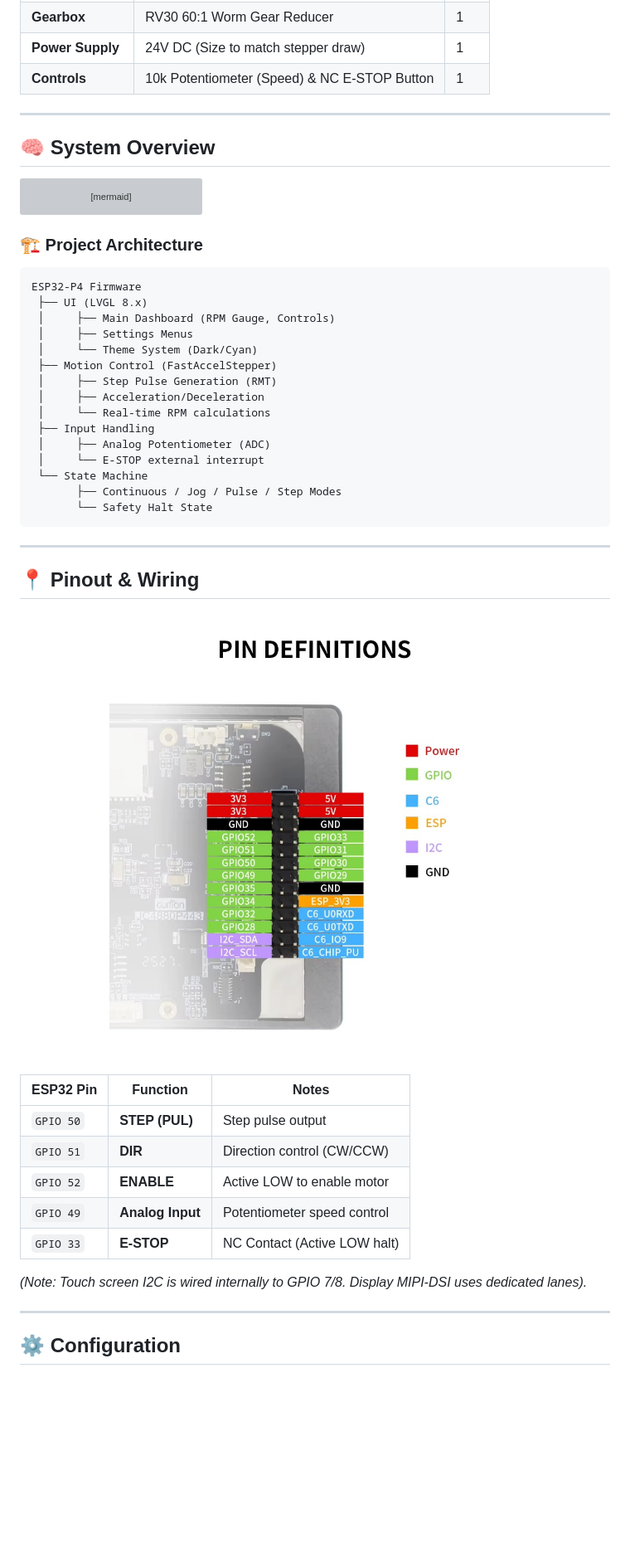
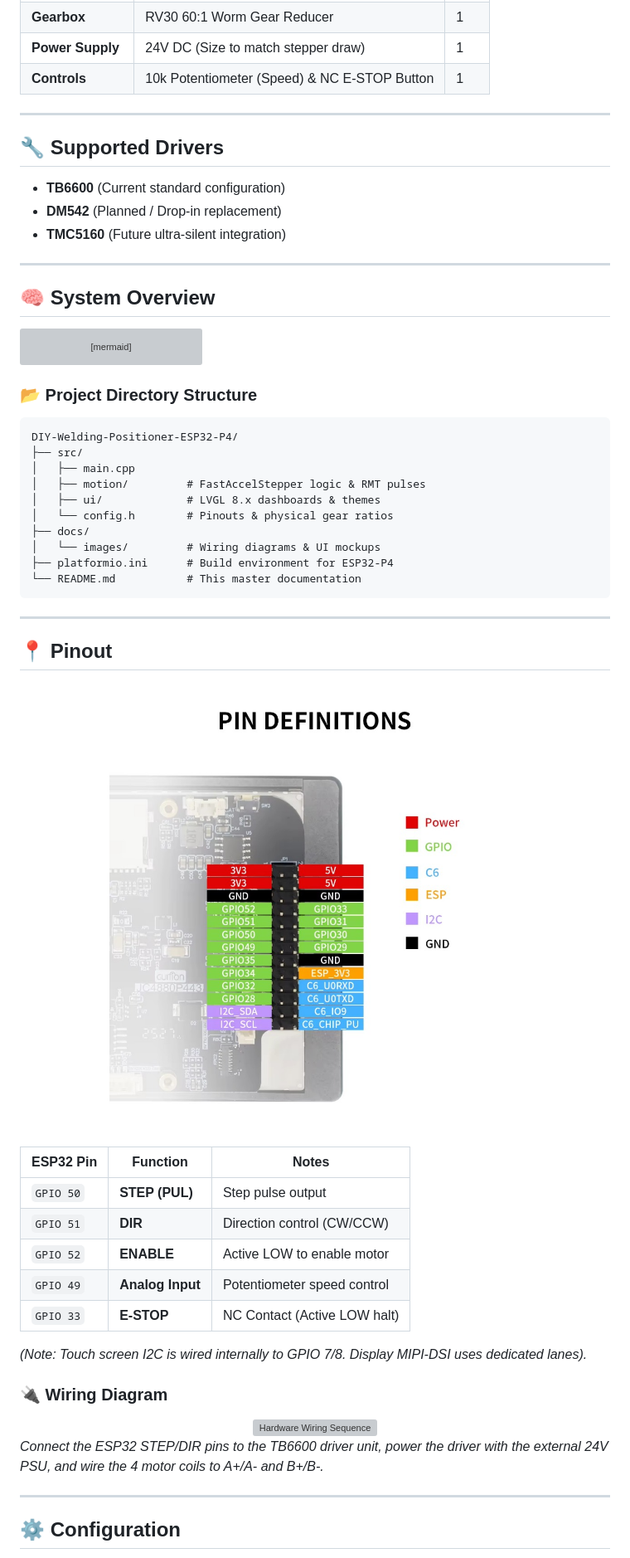
Before and after one commit to catorendal-a11y/DIY-Welding-Positioner-ESP32-P4, a Markdown page: README.md, the part around one of its changes. Shown at 83% size. Drawn GitHub-style; blank space fills up the shorter version; grey boxes are pictures that could not be loaded.

Commit message:
docs: finalize ultimate markdown enhancements

````diff
--- a/README.md
+++ b/README.md
@@ -116,6 +117,14 @@ Driven by a NEMA 23 stepper motor and a 60:1 worm gear, it ensures ultra-smooth
 
 ---
 
+## 🔧 Supported Drivers
+
+- **TB6600** (Current standard configuration)
+- **DM542** (Planned / Drop-in replacement)
+- **TMC5160** (Future ultra-silent integration)
+
+---
+
 ## 🧠 System Overview
 
 ```mermaid
@@ -132,28 +141,23 @@ graph LR
     style E fill:#00E5FF,stroke:#000,stroke-width:2px,color:#000
 ```
 
-### 🏗️ Project Architecture
+### 📂 Project Directory Structure
 
 ```text
-ESP32-P4 Firmware
- ├── UI (LVGL 8.x)
- │     ├── Main Dashboard (RPM Gauge, Controls)
- │     ├── Settings Menus
- │     └── Theme System (Dark/Cyan)
- ├── Motion Control (FastAccelStepper)
- │     ├── Step Pulse Generation (RMT)
- │     ├── Acceleration/Deceleration
- │     └── Real-time RPM calculations
- ├── Input Handling
- │     ├── Analog Potentiometer (ADC)
- │     └── E-STOP external interrupt
- └── State Machine
-       ├── Continuous / Jog / Pulse / Step Modes
-       └── Safety Halt State
+DIY-Welding-Positioner-ESP32-P4/
+├── src/
+│   ├── main.cpp
+│   ├── motion/         # FastAccelStepper logic & RMT pulses
+│   ├── ui/             # LVGL 8.x dashboards & themes
+│   └── config.h        # Pinouts & physical gear ratios
+├── docs/
+│   └── images/         # Wiring diagrams & UI mockups
+├── platformio.ini      # Build environment for ESP32-P4
+└── README.md           # This master documentation
 ```
 
 ---
 
-## 📍 Pinout & Wiring
+## 📍 Pinout
 
 <div align="center">
@@ -169,6 +173,14 @@ ESP32-P4 Firmware
 | `GPIO 33` | **E-STOP** | NC Contact (Active LOW halt) |
 
 *(Note: Touch screen I2C is wired internally to GPIO 7/8. Display MIPI-DSI uses dedicated lanes).*
+
+### 🔌 Wiring Diagram
+
+<div align="center">
+  <img src="docs/images/wiring_diagram.png" width="600" alt="Hardware Wiring Sequence">
+</div>
+
+*Connect the ESP32 STEP/DIR pins to the TB6600 driver unit, power the driver with the external 24V PSU, and wire the 4 motor coils to A+/A- and B+/B-.*
 
 ---
 
````
Also changed, not shown: other parts of README.md (+5 -4 lines).
